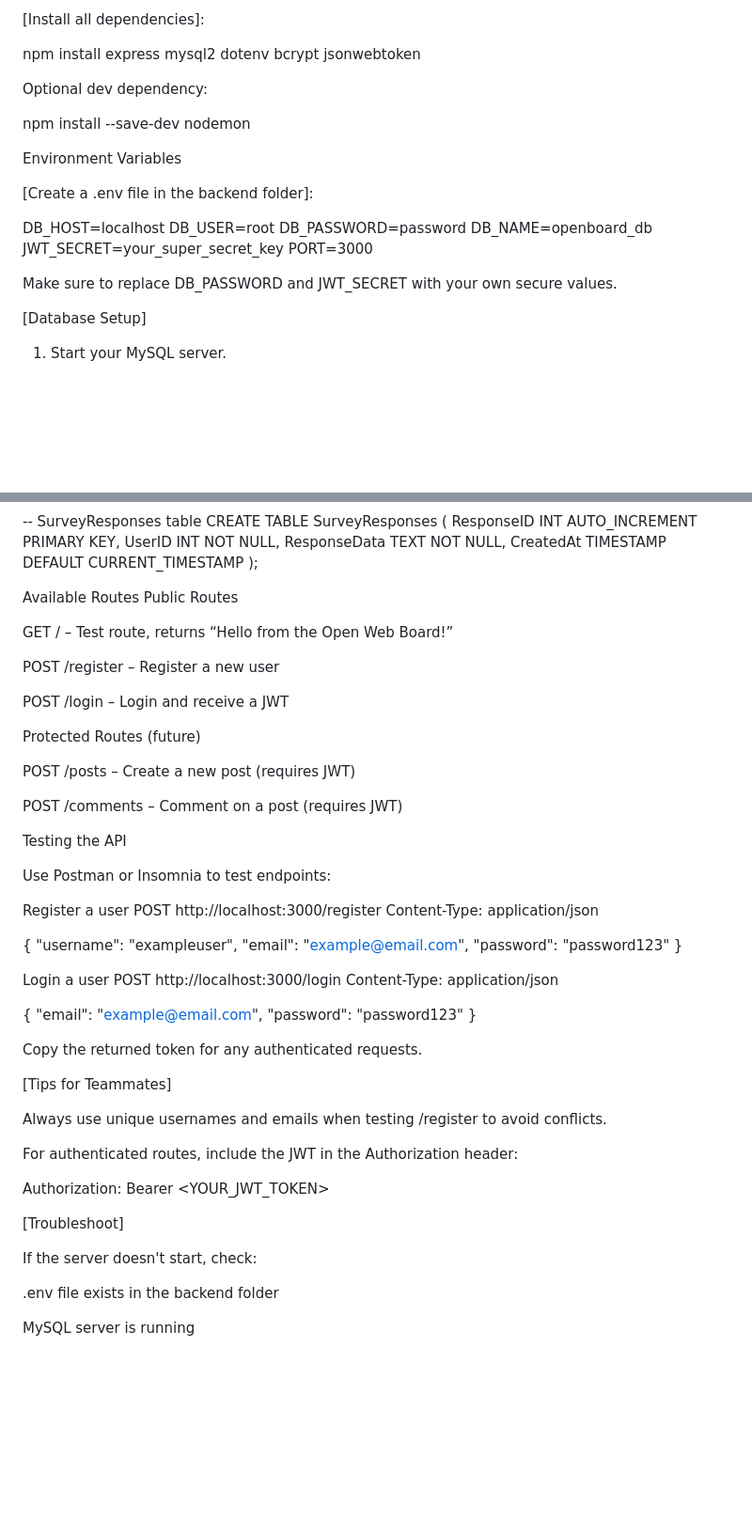
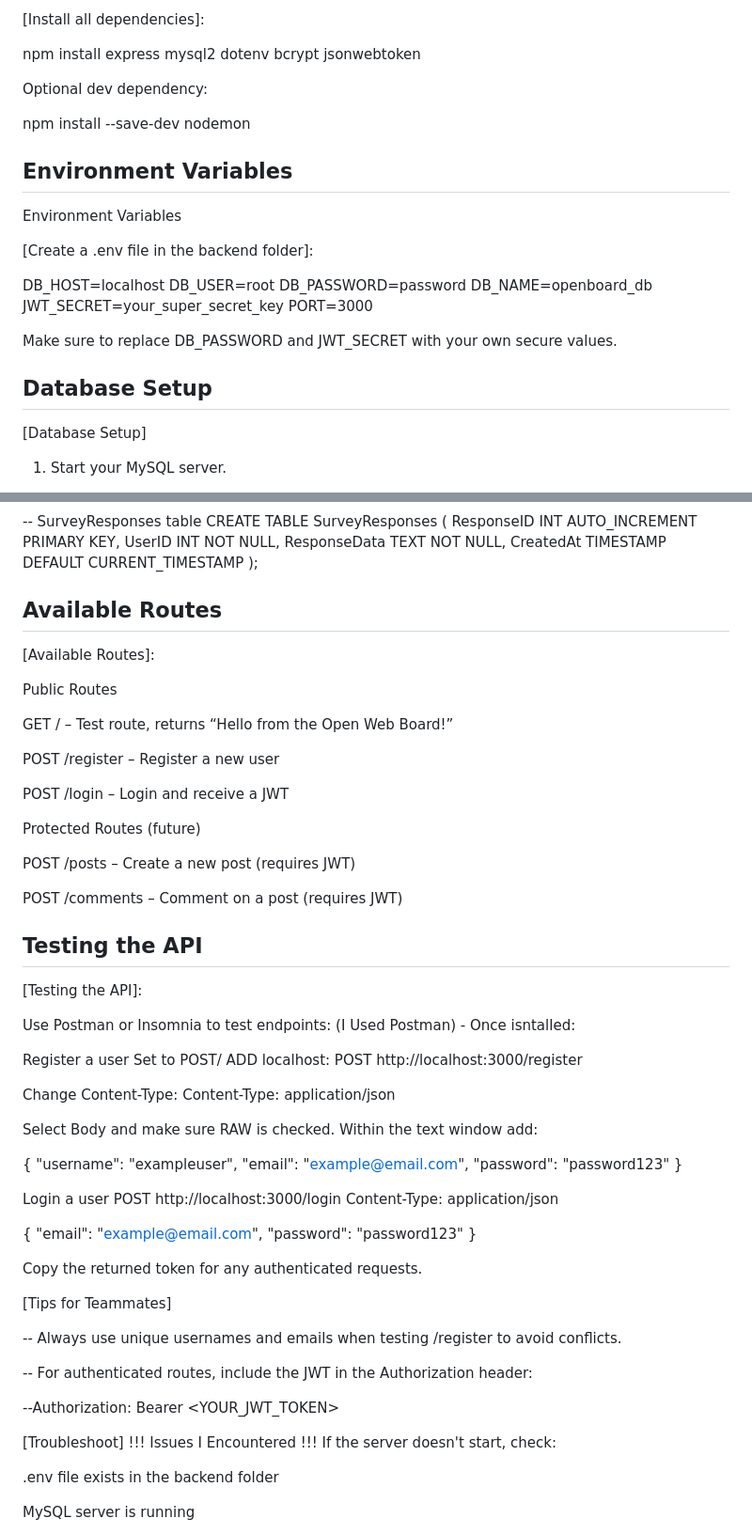
Before and after one commit to LandonHolt94/OpenBoard-Web-Forum, a Markdown page: README.md, 2 parts joined by grey strips. Shown: that part at 94% size. Drawn GitHub-style; blank space fills up the shorter version.

Commit message:
Update README.md
Add more directions for POSTMAN/ Cleaned README Instructions

```diff
--- a/README.md
+++ b/README.md
@@ -60,6 +60,7 @@ Optional dev dependency:
 
   npm install --save-dev nodemon
 
+## Environment Variables
 Environment Variables
 
 [Create a .env file in the backend folder]:
@@ -74,6 +75,7 @@ PORT=3000
 
 Make sure to replace DB_PASSWORD and JWT_SECRET with your own secure values.
 
+## Database Setup
 [Database Setup]
 
 1. Start your MySQL server.
@@ -137,7 +139,9 @@ CREATE TABLE SurveyResponses (
     CreatedAt TIMESTAMP DEFAULT CURRENT_TIMESTAMP
 );
 
-Available Routes
+## Available Routes
+[Available Routes]:
+
 Public Routes
 
 GET / – Test route, returns “Hello from the Open Web Board!”
@@ -152,13 +156,21 @@ POST /posts – Create a new post (requires JWT)
 
 POST /comments – Comment on a post (requires JWT)
 
-Testing the API
+## Testing the API
+[Testing the API]:
 
 Use Postman or Insomnia to test endpoints:
+(I Used Postman) - Once isntalled:
 
 Register a user
+Set to POST/ ADD localhost:
 POST http://localhost:3000/register
+
+Change Content-Type:
 Content-Type: application/json
+
+Select Body and make sure RAW is checked.
+Within the text window add:
 
 {
   "username": "exampleuser",
@@ -180,14 +192,14 @@ Copy the returned token for any authenticated requests.
 
 [Tips for Teammates]
 
-Always use unique usernames and emails when testing /register to avoid conflicts.
+-- Always use unique usernames and emails when testing /register to avoid conflicts.
 
-For authenticated routes, include the JWT in the Authorization header:
+-- For authenticated routes, include the JWT in the Authorization header:
 
-Authorization: Bearer <YOUR_JWT_TOKEN>
+--Authorization: Bearer <YOUR_JWT_TOKEN>
 
 [Troubleshoot]
-
+!!! Issues I Encountered !!!
 If the server doesn't start, check:
 
 .env file exists in the backend folder
```
